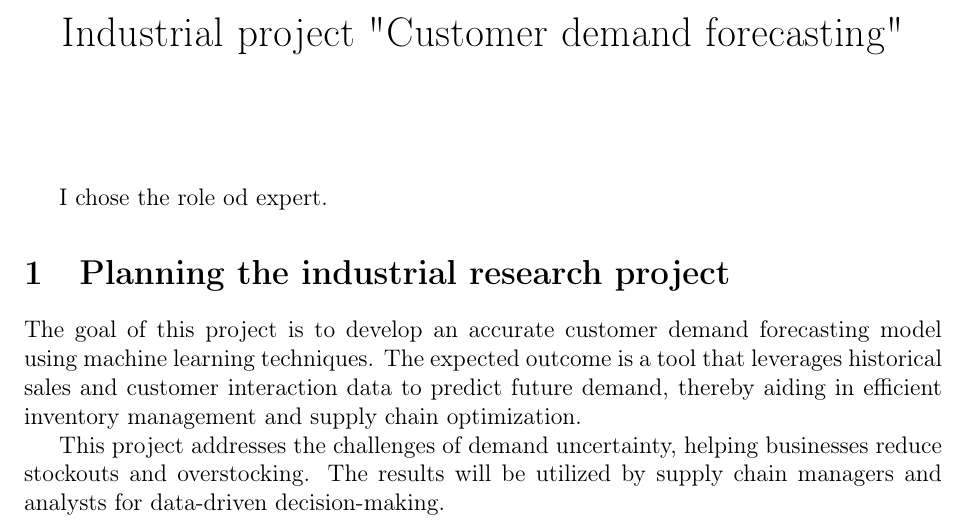
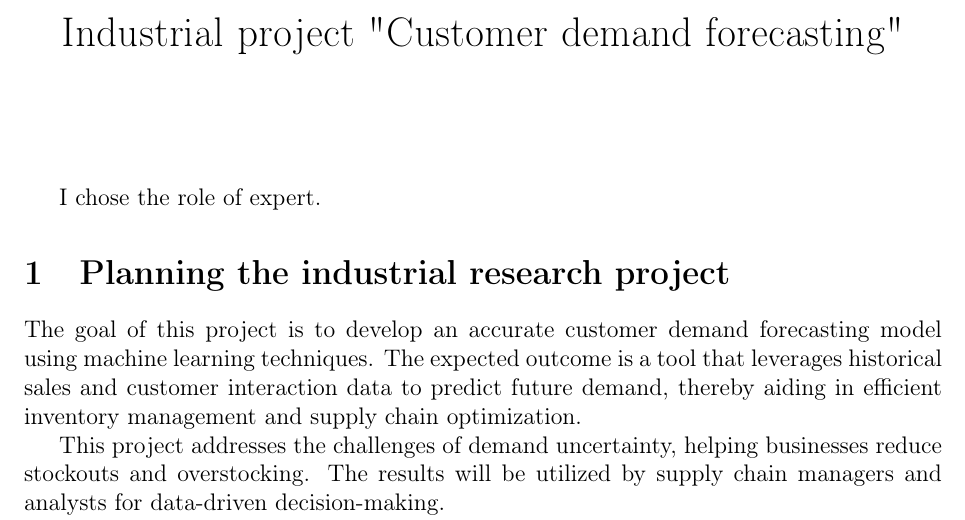
Before and after one commit to MarinaDistler/hw_researchCourse, a LaTeX document (Distler_step2.tex): part of page 1 of 2, cut so that both start at the same text. Compiled offline with pdfLaTeX.

Commit message:
step2 fix

```diff
--- a/Distler_step2.tex
+++ b/Distler_step2.tex
@@ -10,7 +10,7 @@
 \maketitle
 
 %\begin{abstract}
-I chose the role od expert.
+I chose the role of expert.
 %\end{abstract}
 % \paragraph{Keywords:} The Art On Scientific Research, Abstract Reconstruction, Please Put Yours
 
```
Also changed, not shown: Distler_step2.pdf.
